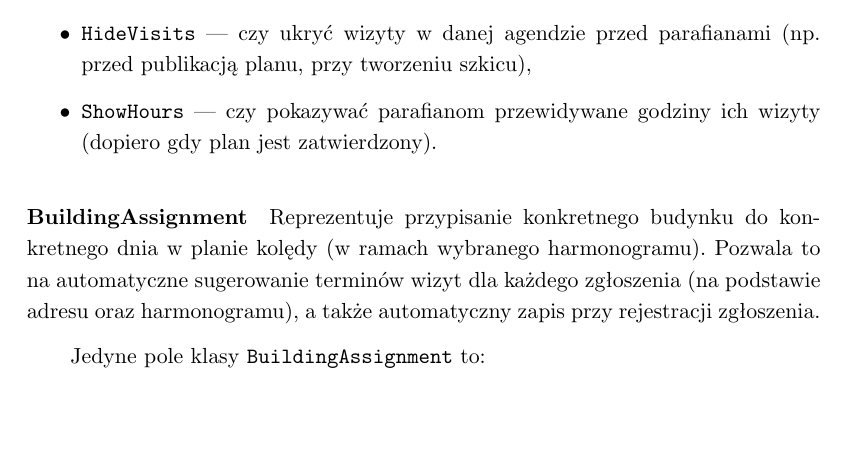
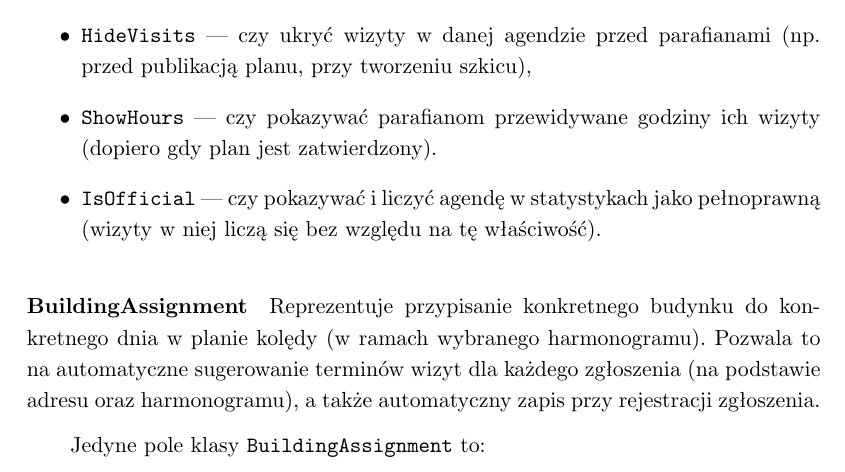
Before and after one commit to michalchawar/SOK.NET-praca-inzynierska, a LaTeX thesis (main.tex, which reads chapters/III_implementation.tex): part of page 29 of 51, cut so that both start at the same text, the shorter picture padded with empty space. Compiled offline with pdfLaTeX.

Commit message:
Poprawki

```diff
--- a/chapters/III_implementation.tex
+++ b/chapters/III_implementation.tex
@@ -596,6 +596,8 @@ Najważniejsze pola klasy \texttt{Agenda} to:
             parafianami (np.\ przed publikacją planu, przy tworzeniu szkicu),
       \item \texttt{ShowHours} — czy pokazywać parafianom przewidywane godziny
             ich wizyty (dopiero gdy plan jest zatwierdzony).
+      \item \texttt{IsOfficial} — czy pokazywać i liczyć agendę w statystykach jako pełnoprawną
+            (wizyty w niej liczą się bez względu na tę właściwość).
 \end{itemize}
 
 \paragraph{BuildingAssignment}
```
Also changed, not shown: figures/Model obiektowy - parafia.png, main.pdf.
